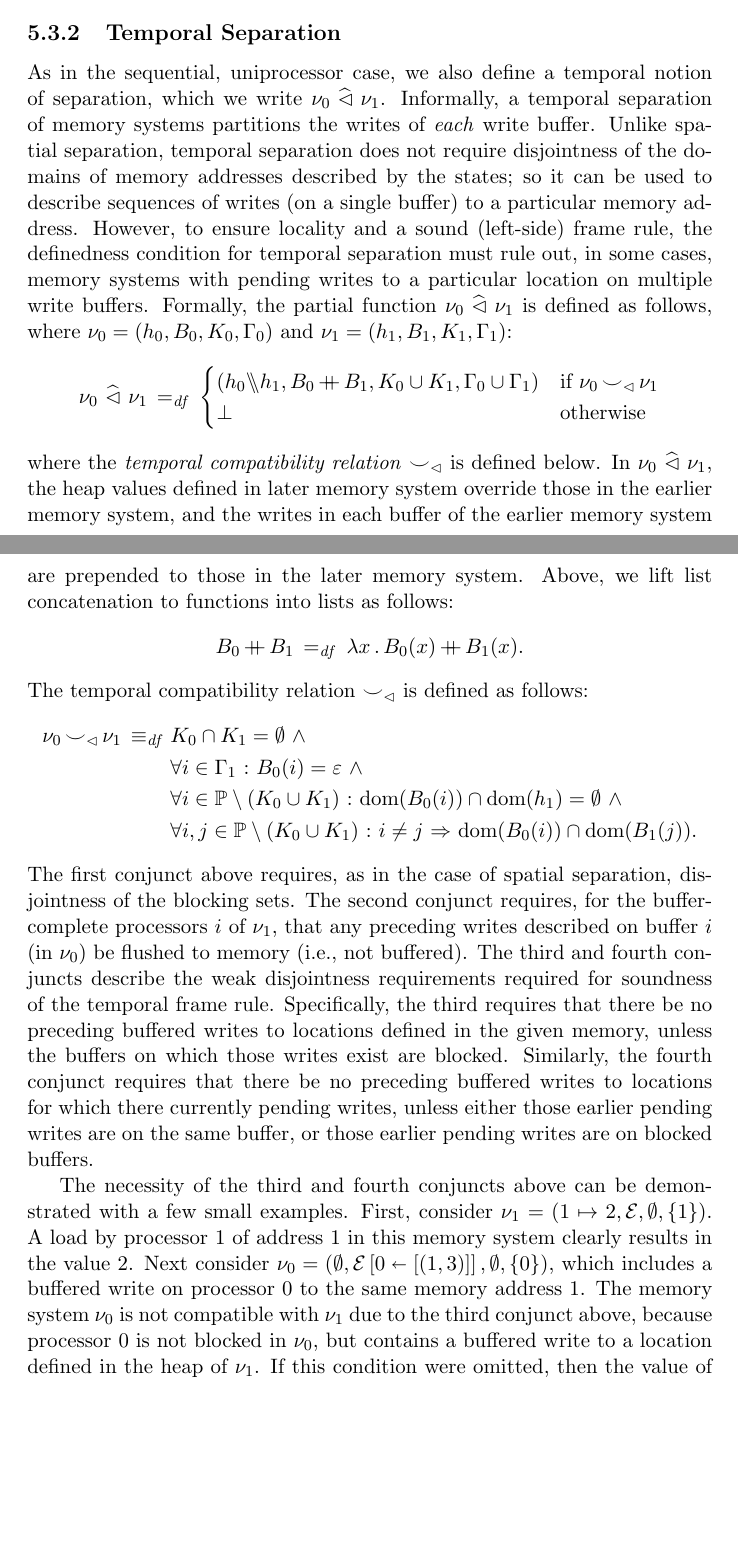
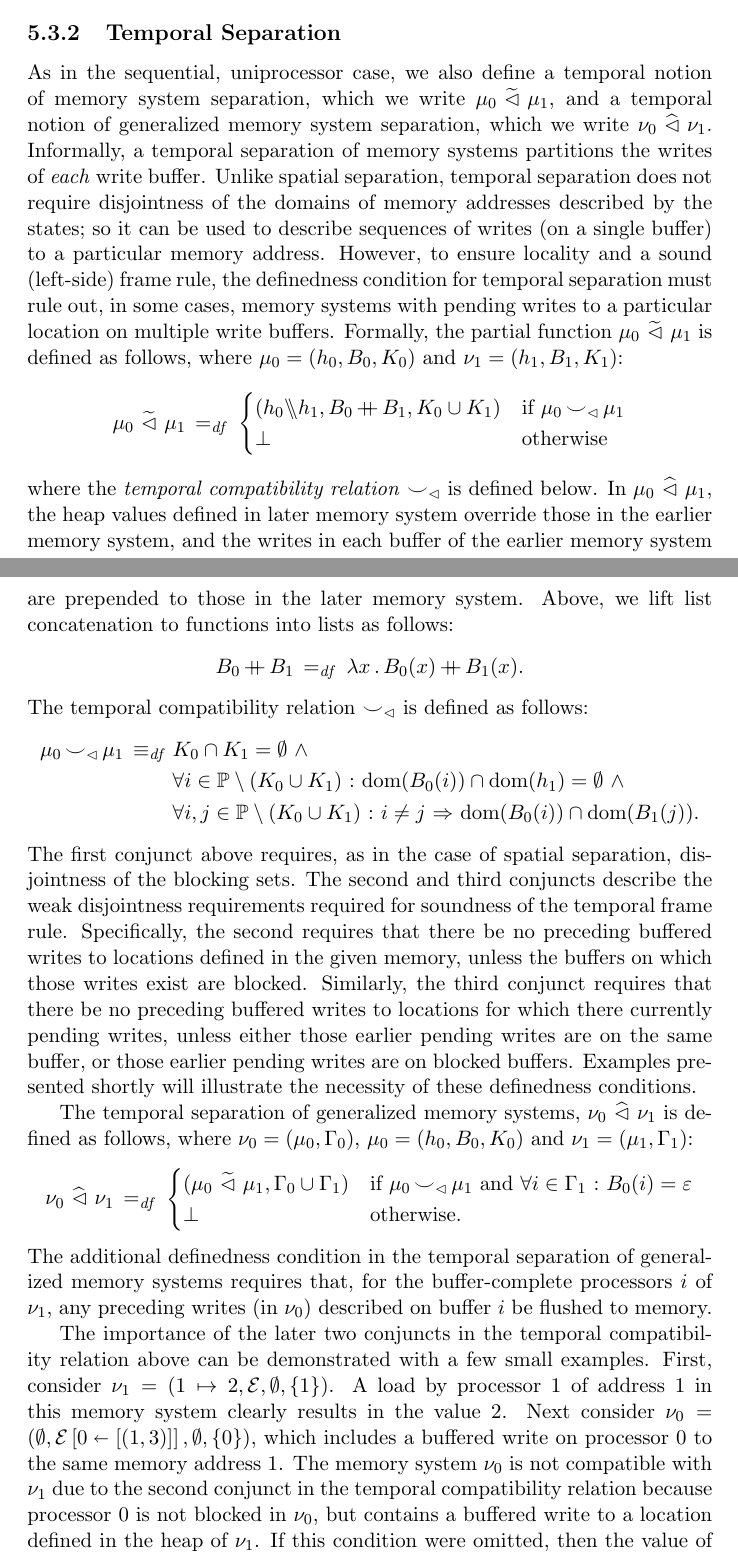
Before and after one commit to iwehrman/Weak-Memory-Local-Reasoning, a LaTeX thesis (dissertation.tex): two parts of pages 73 and 74 of 116 before the commit and two parts of pages 73 and 74 of 117 after it, joined at a grey line, cut so that both start at the same text, the shorter picture padded with empty space. Compiled offline with pdfLaTeX.

Commit message:
ssep spatial and temporal

```diff
--- a/dissertation.tex
+++ b/dissertation.tex
@@ -1470,20 +1470,25 @@ In the following, let $\nu_u \eqdef (\nil, \arnil, \nil, \nil)$ be an empty memo
 \subsection{Temporal Separation}
 \label{sec:temporal-separation}
 
-As in the sequential, uniprocessor case, we also define a temporal notion of separation, which we write $\nu_0 \mseq \nu_1$. Informally, a temporal separation of memory systems partitions the writes of \emph{each} write buffer. Unlike spatial separation, temporal separation does not require disjointness of the domains of memory addresses described by the states; so it can be used to describe sequences of writes (on a single buffer) to a particular memory address. However, to ensure locality and a sound (left-side) frame rule, the definedness condition for temporal separation must rule out, in some cases, memory systems with pending writes to a particular location on multiple write buffers. Formally, the partial function $\nu_0 \mseq \nu_1$ is defined as follows, where $\nu_0 = (h_0,B_0,K_0,\Gamma_0)$ and $\nu_1 = (h_1,B_1,K_1,\Gamma_1)$:
-\[ \nu_0 \mseq \nu_1 \eqdef \begin{cases}
-  (h_0 \override h_1, B_0 \lapp B_1, K_0 \cup K_1, \Gamma_0 \cup \Gamma_1) & \text{if $\nu_0 \compat_\seqsym \nu_1$} \\
+As in the sequential, uniprocessor case, we also define a temporal notion of memory system separation, which we write $\mu_0 \sseq \mu_1$, and a temporal notion of generalized memory system separation, which we write $\nu_0 \mseq \nu_1$. Informally, a temporal separation of memory systems partitions the writes of \emph{each} write buffer. Unlike spatial separation, temporal separation does not require disjointness of the domains of memory addresses described by the states; so it can be used to describe sequences of writes (on a single buffer) to a particular memory address. However, to ensure locality and a sound (left-side) frame rule, the definedness condition for temporal separation must rule out, in some cases, memory systems with pending writes to a particular location on multiple write buffers. Formally, the partial function $\mu_0 \sseq \mu_1$ is defined as follows, where $\mu_0 = (h_0,B_0,K_0)$ and $\nu_1 = (h_1,B_1,K_1)$:
+\[ \mu_0 \sseq \mu_1 \eqdef \begin{cases}
+  (h_0 \override h_1, B_0 \lapp B_1, K_0 \cup K_1) & \text{if $\mu_0 \compat_\seqsym \mu_1$} \\
   \bot & \text{otherwise}
-\end{cases}\] where the \emph{temporal compatibility relation} $\compat_\seqsym$ is defined below. In $\nu_0 \mseq \nu_1$, the heap values defined in later memory system override those in the earlier memory system, and the writes in each buffer of the earlier memory system are prepended to those in the later memory system. Above, we lift list concatenation to functions into lists as follows: \[ B_0 \lapp B_1 \eqdef \fun{x} B_0(x) \lapp B_1(x).\]
+\end{cases}\] where the \emph{temporal compatibility relation} $\compat_\seqsym$ is defined below. In $\mu_0 \mseq \mu_1$, the heap values defined in later memory system override those in the earlier memory system, and the writes in each buffer of the earlier memory system are prepended to those in the later memory system. Above, we lift list concatenation to functions into lists as follows: \[ B_0 \lapp B_1 \eqdef \fun{x} B_0(x) \lapp B_1(x).\]
 The temporal compatibility relation $\compat_\seqsym$ is defined as follows:
 \begin{align*}
-\nu_0 \compat_\seqsym \nu_1 \iffdef & K_0 \cap K_1 = \nil \conj \\
-  & \forall i \in \Gamma_1 \st B_0(i) = \lnil \conj \\
+\mu_0 \compat_\seqsym \mu_1 \iffdef & K_0 \cap K_1 = \nil \conj \\
+  %& \forall i \in \Gamma_1 \st B_0(i) = \lnil \conj \\
   & \forall i \in \setprocessors \setminus (K_0 \cup K_1) \st \dom{B_0(i)} \cap \dom{h_1} = \nil \conj \\
   & \forall i,j \in \setprocessors \setminus (K_0 \cup K_1) \st i \neq j \onlyif \dom{B_0(i)} \cap \dom{B_1(j)}.
-\end{align*} The first conjunct above requires, as in the case of spatial separation, disjointness of the blocking sets. The second conjunct requires, for the buffer-complete processors $i$ of $\nu_1$, that any preceding writes described on buffer $i$ (in $\nu_0$) be flushed to memory (i.e., not buffered). The third and fourth conjuncts describe the weak disjointness requirements required for soundness of the temporal frame rule. Specifically, the third requires that there be no preceding buffered writes to locations defined in the given memory, unless the buffers on which those writes exist are blocked. Similarly, the fourth conjunct requires that there be no preceding buffered writes to locations for which there currently pending writes, unless either those earlier pending writes are on the same buffer, or those earlier pending writes are on blocked buffers.
-
-The necessity of the third and fourth conjuncts above can be demonstrated with a few small examples. First, consider $\nu_1 = (1 \mapsto 2, \arnil, \nil, \set{1})$. A load by processor 1 of address 1 in this memory system clearly results in the value 2. Next consider $\nu_0 = (\nil,\funup{\arnil}{\ptup{0}{\llit{(1,3)}}},\nil,\set{0})$, which includes a buffered write on processor 0 to the same memory address 1. The memory system $\nu_0$ is not compatible with $\nu_1$ due to the third conjunct above, because processor 0 is not blocked in $\nu_0$, but contains a buffered write to a location defined in the heap of $\nu_1$. If this condition were omitted, then the value of $\nu_0 \mseq \nu_1$ would be as follows: \[ \nu_0 \mseq \nu_1 = (1 \mapsto 2, \funup{\arnil}{\ptup{0}{\llit{(1,3)}}}, \nil, \set{0,1}).\] Although in the memory system $\nu_0 \mseq \nu_1$ defined above it remains the case that a load by processor 1 of address 1 again results in the value 2, this is not a \emph{stable} load: the write buffered on processor 0 may flush to memory before the load completes, resulting in the state $(1 \mapsto 3, \arnil, \nil, \set{0,1})$, from which a load by processor 1 certainly would not result in the value 2. This is a situation we wish to avoid, and so we rule out temporal conjunctions of memory systems like $\nu_0$.
+\end{align*} The first conjunct above requires, as in the case of spatial separation, disjointness of the blocking sets. The second and third conjuncts describe the weak disjointness requirements required for soundness of the temporal frame rule. Specifically, the second requires that there be no preceding buffered writes to locations defined in the given memory, unless the buffers on which those writes exist are blocked. Similarly, the third conjunct requires that there be no preceding buffered writes to locations for which there currently pending writes, unless either those earlier pending writes are on the same buffer, or those earlier pending writes are on blocked buffers. Examples presented shortly will illustrate the necessity of these definedness conditions.
+
+The temporal separation of generalized memory systems, $\nu_0 \mseq \nu_1$ is defined as follows, where $\nu_0 = (\mu_0,\Gamma_0)$, $\mu_0 = (h_0,B_0,K_0)$ and $\nu_1 = (\mu_1,\Gamma_1)$: \[ \nu_0 \mseq \nu_1 \eqdef \begin{cases}
+  (\mu_0 \sseq \mu_1,\Gamma_0 \cup \Gamma_1) & \text{if $\mu_0 \compat_\seqsym \mu_1$ and $\forall i \in \Gamma_1 \st B_0(i) = \lnil$} \\
+  \bot & \text{otherwise.}
+\end{cases}\] The additional definedness condition in the temporal separation of generalized memory systems requires that, for the buffer-complete processors $i$ of $\nu_1$, any preceding writes (in $\nu_0$) described on buffer $i$ be flushed to memory.
+
+The importance of the later two conjuncts in the temporal compatibility relation above can be demonstrated with a few small examples. First, consider $\nu_1 = (1 \mapsto 2, \arnil, \nil, \set{1})$. A load by processor 1 of address 1 in this memory system clearly results in the value 2. Next consider $\nu_0 = (\nil,\funup{\arnil}{\ptup{0}{\llit{(1,3)}}},\nil,\set{0})$, which includes a buffered write on processor 0 to the same memory address 1. The memory system $\nu_0$ is not compatible with $\nu_1$ due to the second conjunct in the temporal compatibility relation because processor 0 is not blocked in $\nu_0$, but contains a buffered write to a location defined in the heap of $\nu_1$. If this condition were omitted, then the value of $\nu_0 \mseq \nu_1$ would be as follows: \[ \nu_0 \mseq \nu_1 = (1 \mapsto 2, \funup{\arnil}{\ptup{0}{\llit{(1,3)}}}, \nil, \set{0,1}).\] Although in the memory system $\nu_0 \mseq \nu_1$ defined above it remains the case that a load by processor 1 of address 1 again results in the value 2, this is not a \emph{stable} load: the write buffered on processor 0 may flush to memory before the load completes, resulting in the state $(1 \mapsto 3, \arnil, \nil, \set{0,1})$, from which a load by processor 1 certainly would not result in the value 2. This is a situation we wish to avoid, and so we rule out temporal conjunctions of memory systems like $\nu_0$.
 
 On the other hand, the temporal conjunction $\nu'_0 \mseq \nu_1$, with memory system $\nu'_0 = (\nil,\funup{\arnil}{\ptup{0}{\llit{(1,3)}}},\set{0},\set{0})$, is perfectly safe because the 2nd processor, on which the offending write is buffered, is blocked, and so there is no concern that it will flush to memory, becoming visible to other processors, and causing instability. Hence, the third conjunction above only rules out writes to conflicting locations on non-blocked write buffers.
 
```
Also changed, not shown: dissertation.tex (2 more changed lines).
